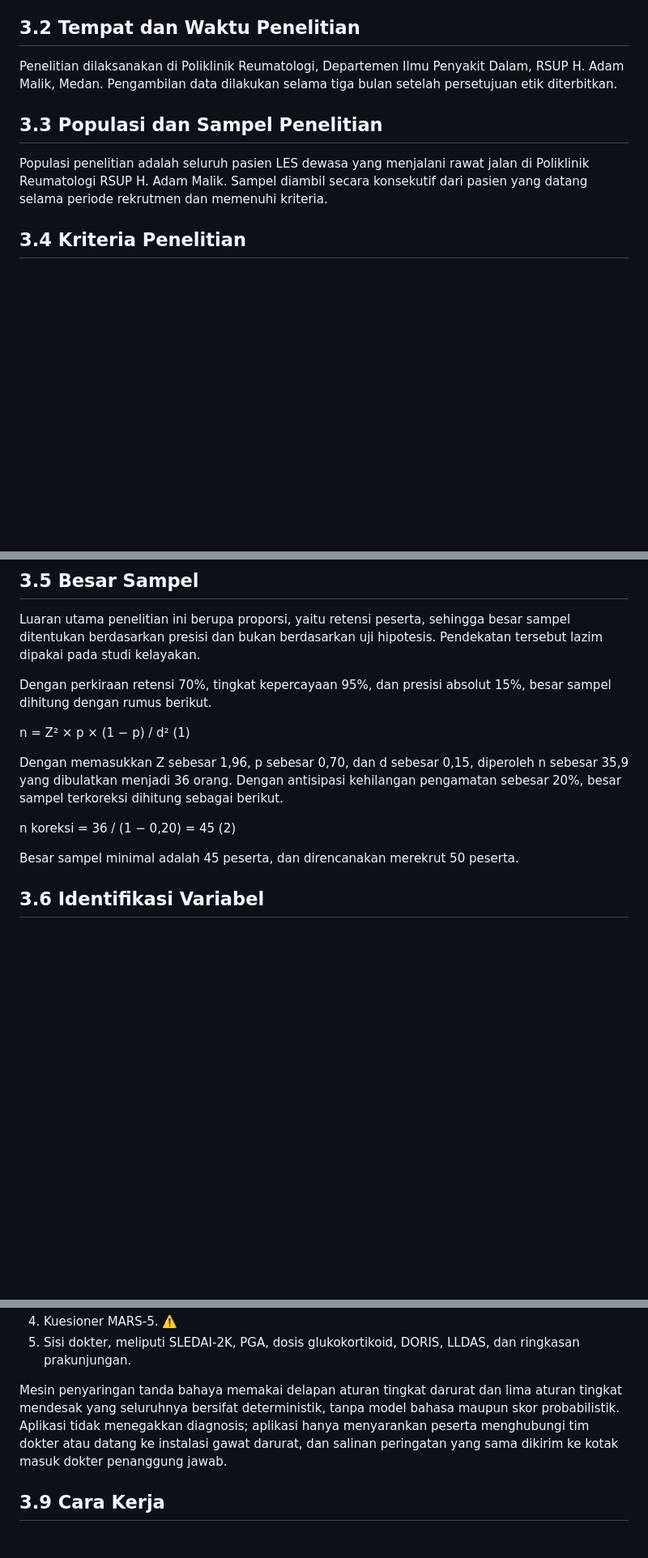
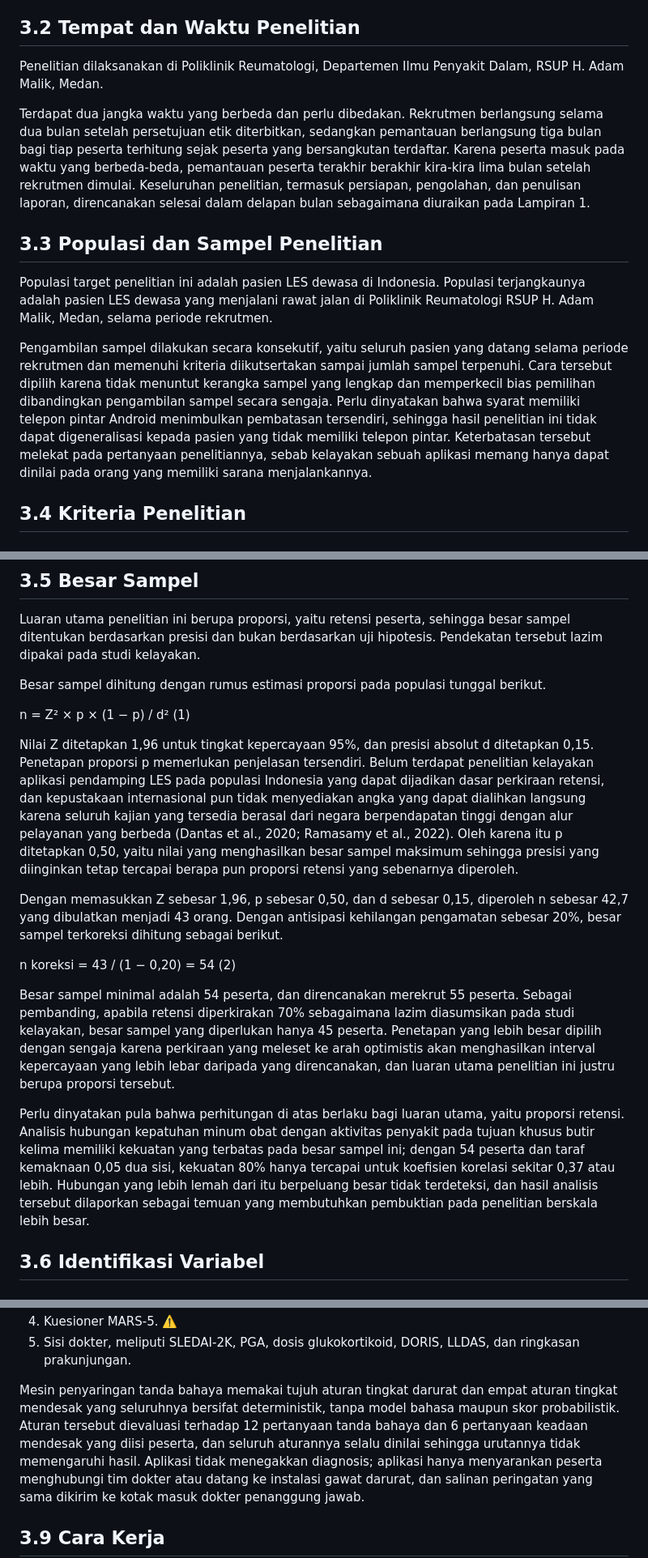
Before and after one commit to andireumato/teman-lupus, a Markdown page: penelitian/proposal.md, 3 parts joined by grey strips. Shown at 81% size. Drawn GitHub-style; blank space fills up the shorter version.

Commit message:
Perkuat BAB III dan perbaiki satu klaim yang tidak cocok dengan kode
KLAIM KELIRU: 3.8 menyebut delapan aturan darurat dan lima aturan
mendesak; kode punya tujuh dan empat. Yang delapan dan lima itu hasil
salah hitung baris, dua di antaranya pernyataan return. Diperbaiki, dan
ditambahkan jumlah pertanyaan yang dievaluasi (12 dan 6).

BESAR SAMPEL: p 0,70 dipakai tanpa dasar apa pun, padahal tidak ada
penelitian Indonesia yang bisa jadi rujukan dan kepustakaan internasional
seluruhnya dari negara berpendapatan tinggi. Diganti p 0,50 yang
menghasilkan sampel maksimum, sehingga presisi tetap tercapai berapa pun
retensi yang sebenarnya. Minimal 54, direncanakan 55, naik dari 50.
Ditambahkan pula keterbatasan kekuatan analisis korelasi: pada n=54 hanya
r >= 0,37 yang terdeteksi dengan kekuatan 80%.

UJI NORMALITAS: Kolmogorov-Smirnov diganti Shapiro-Wilk. Interval
kepercayaan proporsi memakai metode Wilson, bukan Wald.

DATA HILANG: dinyatakan tersendiri, sebab pada penelitian ini
ketidaklengkapan bukan gangguan melainkan luaran yang diukur. Hari tanpa
catatan tidak diimputasi dan tidak dibaca sebagai tanpa gejala.

Waktu penelitian dan populasi diperinci: rekrutmen dua bulan, pemantauan
tiga bulan per peserta; populasi target dibedakan dari terjangkau, dan
pembatasan syarat telepon pintar dinyatakan terbuka.

Co-Authored-By: Claude Opus 5 <noreply@anthropic.com>

```diff
--- a/penelitian/proposal.md
+++ b/penelitian/proposal.md
@@ -650,14 +650,32 @@ jawab.
 ## 3.2 Tempat dan Waktu Penelitian
 
 Penelitian dilaksanakan di Poliklinik Reumatologi, Departemen Ilmu Penyakit
-Dalam, RSUP H. Adam Malik, Medan. Pengambilan data dilakukan selama tiga bulan
-setelah persetujuan etik diterbitkan.
+Dalam, RSUP H. Adam Malik, Medan.
+
+Terdapat dua jangka waktu yang berbeda dan perlu dibedakan. Rekrutmen
+berlangsung selama dua bulan setelah persetujuan etik diterbitkan, sedangkan
+pemantauan berlangsung tiga bulan bagi tiap peserta terhitung sejak peserta yang
+bersangkutan terdaftar. Karena peserta masuk pada waktu yang berbeda-beda,
+pemantauan peserta terakhir berakhir kira-kira lima bulan setelah rekrutmen
+dimulai. Keseluruhan penelitian, termasuk persiapan, pengolahan, dan penulisan
+laporan, direncanakan selesai dalam delapan bulan sebagaimana diuraikan pada
+Lampiran 1.
 
 ## 3.3 Populasi dan Sampel Penelitian
 
-Populasi penelitian adalah seluruh pasien LES dewasa yang menjalani rawat jalan
-di Poliklinik Reumatologi RSUP H. Adam Malik. Sampel diambil secara konsekutif
-dari pasien yang datang selama periode rekrutmen dan memenuhi kriteria.
+Populasi target penelitian ini adalah pasien LES dewasa di Indonesia. Populasi
+terjangkaunya adalah pasien LES dewasa yang menjalani rawat jalan di Poliklinik
+Reumatologi RSUP H. Adam Malik, Medan, selama periode rekrutmen.
+
+Pengambilan sampel dilakukan secara konsekutif, yaitu seluruh pasien yang datang
+selama periode rekrutmen dan memenuhi kriteria diikutsertakan sampai jumlah
+sampel terpenuhi. Cara tersebut dipilih karena tidak menuntut kerangka sampel
+yang lengkap dan memperkecil bias pemilihan dibandingkan pengambilan sampel
+secara sengaja. Perlu dinyatakan bahwa syarat memiliki telepon pintar Android
+menimbulkan pembatasan tersendiri, sehingga hasil penelitian ini tidak dapat
+digeneralisasi kepada pasien yang tidak memiliki telepon pintar. Keterbatasan
+tersebut melekat pada pertanyaan penelitiannya, sebab kelayakan sebuah aplikasi
+memang hanya dapat dinilai pada orang yang memiliki sarana menjalankannya.
 
 ## 3.4 Kriteria Penelitian
 
@@ -683,18 +701,44 @@ Luaran utama penelitian ini berupa proporsi, yaitu retensi peserta, sehingga
 besar sampel ditentukan berdasarkan presisi dan bukan berdasarkan uji hipotesis.
 Pendekatan tersebut lazim dipakai pada studi kelayakan.
 
-Dengan perkiraan retensi 70%, tingkat kepercayaan 95%, dan presisi absolut 15%,
-besar sampel dihitung dengan rumus berikut.
+Besar sampel dihitung dengan rumus estimasi proporsi pada populasi tunggal
+berikut.
 
 n = Z² × p × (1 − p) / d²    (1)
 
-Dengan memasukkan Z sebesar 1,96, p sebesar 0,70, dan d sebesar 0,15, diperoleh
-n sebesar 35,9 yang dibulatkan menjadi 36 orang. Dengan antisipasi kehilangan
+Nilai Z ditetapkan 1,96 untuk tingkat kepercayaan 95%, dan presisi absolut d
+ditetapkan 0,15. Penetapan proporsi p memerlukan penjelasan tersendiri. Belum
+terdapat penelitian kelayakan aplikasi pendamping LES pada populasi Indonesia
+yang dapat dijadikan dasar perkiraan retensi, dan kepustakaan internasional pun
+tidak menyediakan angka yang dapat dialihkan langsung karena seluruh kajian yang
+tersedia berasal dari negara berpendapatan tinggi dengan alur pelayanan yang
+berbeda (Dantas et al., 2020; Ramasamy et al., 2022). Oleh karena itu p
+ditetapkan 0,50, yaitu nilai yang menghasilkan besar sampel maksimum sehingga
+presisi yang diinginkan tetap tercapai berapa pun proporsi retensi yang
+sebenarnya diperoleh.
+
+Dengan memasukkan Z sebesar 1,96, p sebesar 0,50, dan d sebesar 0,15, diperoleh
+n sebesar 42,7 yang dibulatkan menjadi 43 orang. Dengan antisipasi kehilangan
 pengamatan sebesar 20%, besar sampel terkoreksi dihitung sebagai berikut.
 
-n koreksi = 36 / (1 − 0,20) = 45    (2)
+n koreksi = 43 / (1 − 0,20) = 54    (2)
 
-Besar sampel minimal adalah 45 peserta, dan direncanakan merekrut 50 peserta.
+Besar sampel minimal adalah 54 peserta, dan direncanakan merekrut 55 peserta.
+Sebagai pembanding, apabila retensi diperkirakan 70% sebagaimana lazim
+diasumsikan pada studi kelayakan, besar sampel yang diperlukan hanya 45 peserta.
+Penetapan yang lebih besar dipilih dengan sengaja karena perkiraan yang meleset
+ke arah optimistis akan menghasilkan interval kepercayaan yang lebih lebar
+daripada yang direncanakan, dan luaran utama penelitian ini justru berupa
+proporsi tersebut.
+
+Perlu dinyatakan pula bahwa perhitungan di atas berlaku bagi luaran utama, yaitu
+proporsi retensi. Analisis hubungan kepatuhan minum obat dengan aktivitas
+penyakit pada tujuan khusus butir kelima memiliki kekuatan yang terbatas pada
+besar sampel ini; dengan 54 peserta dan taraf kemaknaan 0,05 dua sisi, kekuatan
+80% hanya tercapai untuk koefisien korelasi sekitar 0,37 atau lebih. Hubungan
+yang lebih lemah dari itu berpeluang besar tidak terdeteksi, dan hasil analisis
+tersebut dilaporkan sebagai temuan yang membutuhkan pembuktian pada penelitian
+berskala lebih besar.
 
 ## 3.6 Identifikasi Variabel
 
@@ -814,9 +858,12 @@ dalam penelitian ini adalah sebagai berikut.
 5. Sisi dokter, meliputi SLEDAI-2K, PGA, dosis glukokortikoid, DORIS, LLDAS, dan
    ringkasan prakunjungan.
 
-Mesin penyaringan tanda bahaya memakai delapan aturan tingkat darurat dan lima
+Mesin penyaringan tanda bahaya memakai tujuh aturan tingkat darurat dan empat
 aturan tingkat mendesak yang seluruhnya bersifat deterministik, tanpa model
-bahasa maupun skor probabilistik. Aplikasi tidak menegakkan diagnosis; aplikasi
+bahasa maupun skor probabilistik. Aturan tersebut dievaluasi terhadap 12
+pertanyaan tanda bahaya dan 6 pertanyaan keadaan mendesak yang diisi peserta,
+dan seluruh aturannya selalu dinilai sehingga urutannya tidak memengaruhi
+hasil. Aplikasi tidak menegakkan diagnosis; aplikasi
 hanya menyarankan peserta menghubungi tim dokter atau datang ke instalasi gawat
 darurat, dan salinan peringatan yang sama dikirim ke kotak masuk dokter
 penanggung jawab.
```
Also changed, not shown: other parts of penelitian/proposal.md (+27 -1 lines).
